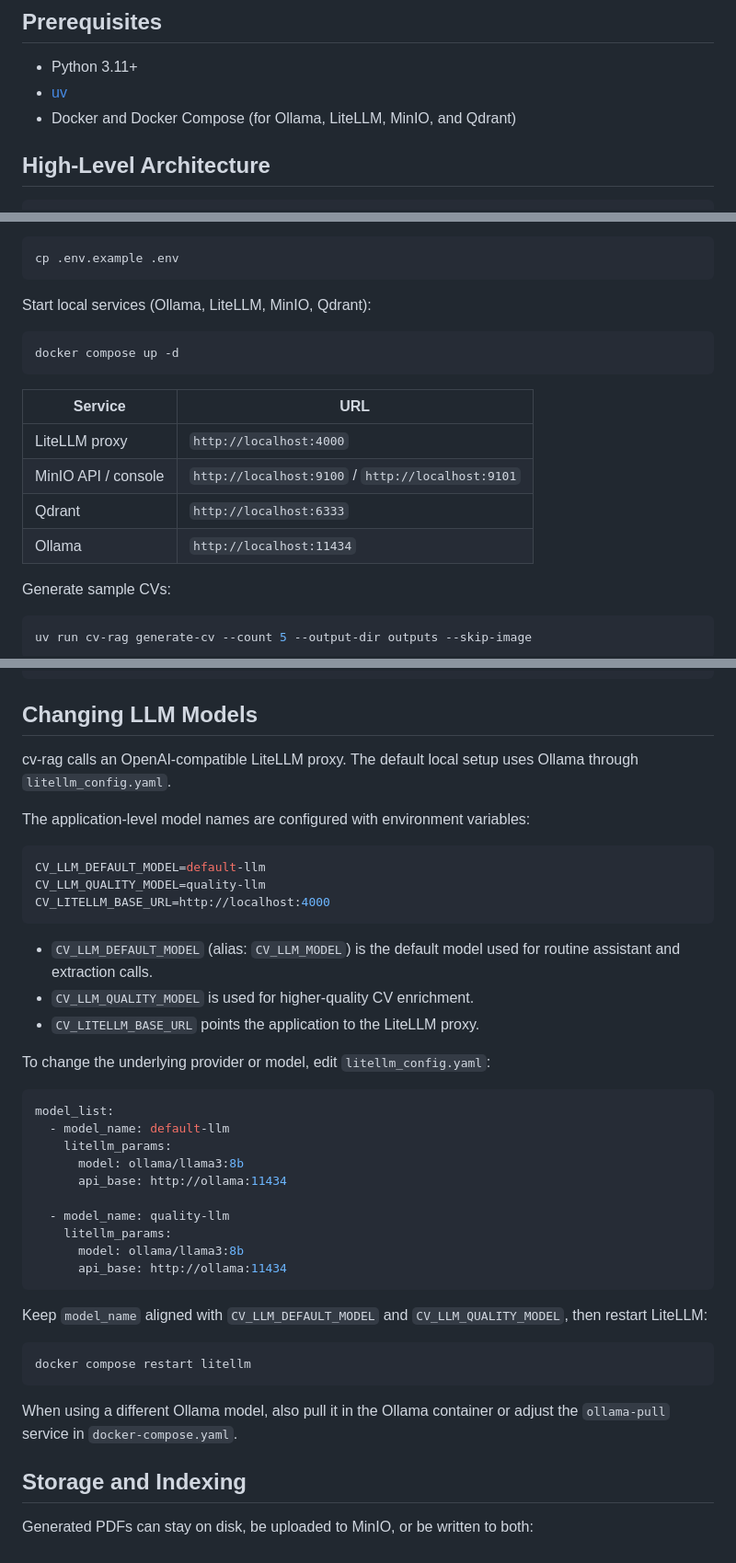
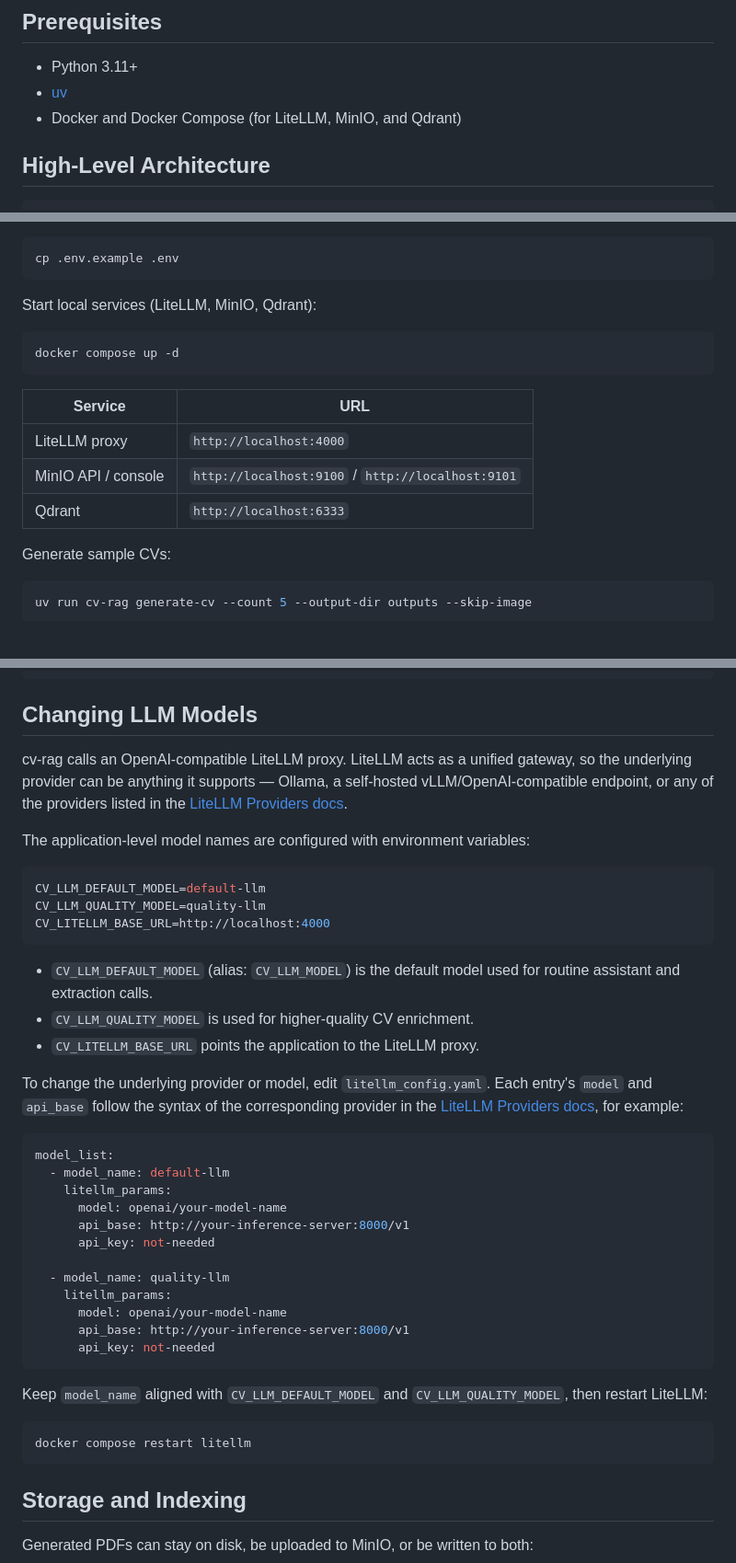
Before and after one commit to cberdejo/cv-rag, a Markdown page: README.md, 3 parts joined by grey strips. Shown at 92% size. Rendered like a GitHub page; blank space fills up the shorter version.

Commit message:
docs: update README to reflect removal of Ollama service and clarify LiteLLM usage

````diff
--- a/README.md
+++ b/README.md
@@ -34,7 +34,7 @@ candidate database.
 
 - Python 3.11+
 - [uv](https://docs.astral.sh/uv/)
-- Docker and Docker Compose (for Ollama, LiteLLM, MinIO, and Qdrant)
+- Docker and Docker Compose (for LiteLLM, MinIO, and Qdrant)
 
 ## High-Level Architecture
 
@@ -105,7 +105,7 @@ Create local environment settings:
 cp .env.example .env
 ```
 
-Start local services (Ollama, LiteLLM, MinIO, Qdrant):
+Start local services (LiteLLM, MinIO, Qdrant):
 
 ```bash
 docker compose up -d
@@ -116,7 +116,6 @@ docker compose up -d
 | LiteLLM proxy | `http://localhost:4000` |
 | MinIO API / console | `http://localhost:9100` / `http://localhost:9101` |
 | Qdrant | `http://localhost:6333` |
-| Ollama | `http://localhost:11434` |
 
 Generate sample CVs:
 
@@ -149,8 +148,10 @@ uv run pytest
 
 ## Changing LLM Models
 
-cv-rag calls an OpenAI-compatible LiteLLM proxy. The default local setup uses
-Ollama through `litellm_config.yaml`.
+cv-rag calls an OpenAI-compatible LiteLLM proxy. LiteLLM acts as a unified
+gateway, so the underlying provider can be anything it supports — Ollama, a
+self-hosted vLLM/OpenAI-compatible endpoint, or any of the providers listed
+in the [LiteLLM Providers docs](https://docs.litellm.ai/docs/providers).
 
 The application-level model names are configured with environment variables:
 
@@ -165,19 +166,24 @@ CV_LITELLM_BASE_URL=http://localhost:4000
 - `CV_LLM_QUALITY_MODEL` is used for higher-quality CV enrichment.
 - `CV_LITELLM_BASE_URL` points the application to the LiteLLM proxy.
 
-To change the underlying provider or model, edit `litellm_config.yaml`:
+To change the underlying provider or model, edit `litellm_config.yaml`. Each
+entry's `model` and `api_base` follow the syntax of the corresponding
+provider in the [LiteLLM Providers docs](https://docs.litellm.ai/docs/providers),
+for example:
 
 ```yaml
 model_list:
   - model_name: default-llm
     litellm_params:
-      model: ollama/llama3:8b
-      api_base: http://ollama:11434
+      model: openai/your-model-name
+      api_base: http://your-inference-server:8000/v1
+      api_key: not-needed
 
   - model_name: quality-llm
     litellm_params:
-      model: ollama/llama3:8b
-      api_base: http://ollama:11434
+      model: openai/your-model-name
+      api_base: http://your-inference-server:8000/v1
+      api_key: not-needed
 ```
 
 Keep `model_name` aligned with `CV_LLM_DEFAULT_MODEL` and
@@ -186,9 +192,6 @@ Keep `model_name` aligned with `CV_LLM_DEFAULT_MODEL` and
 ```bash
 docker compose restart litellm
 ```
-
-When using a different Ollama model, also pull it in the Ollama container or
-adjust the `ollama-pull` service in `docker-compose.yaml`.
 
 ## Storage and Indexing
 
````
